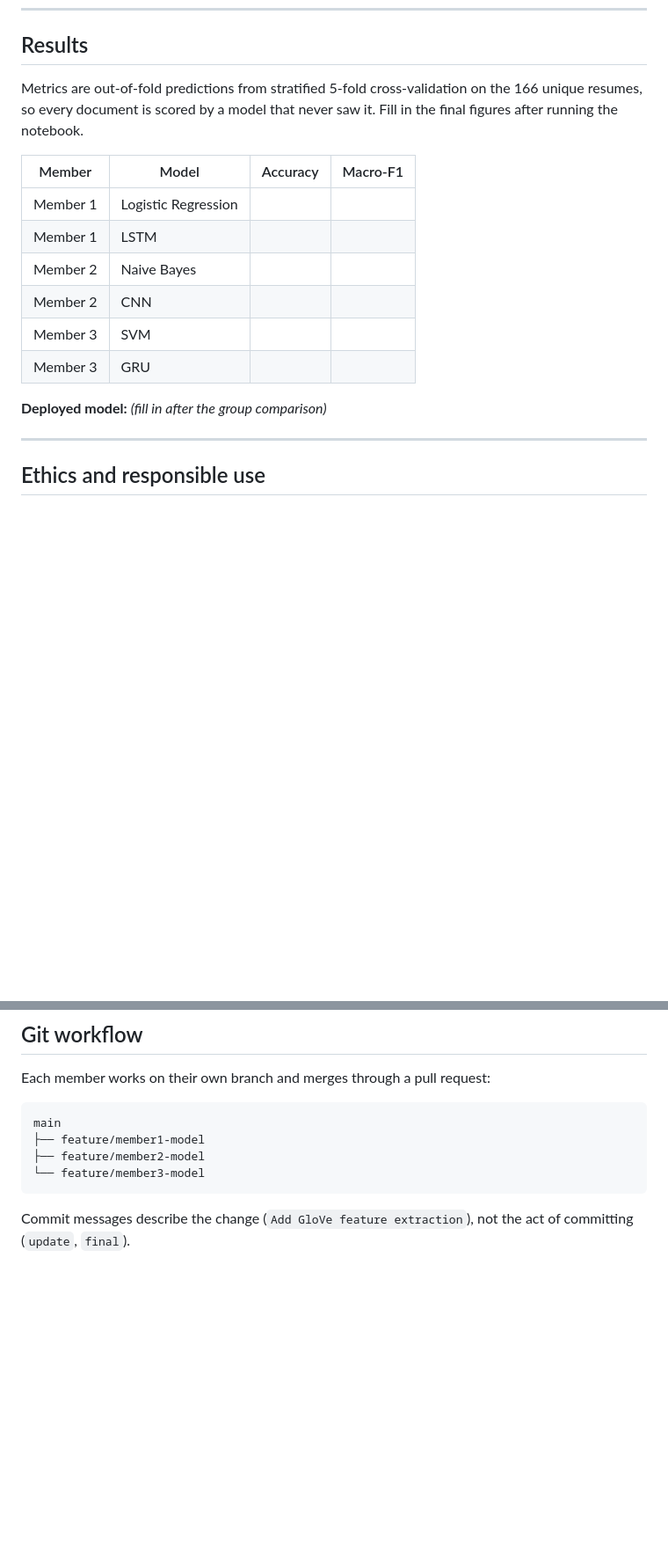
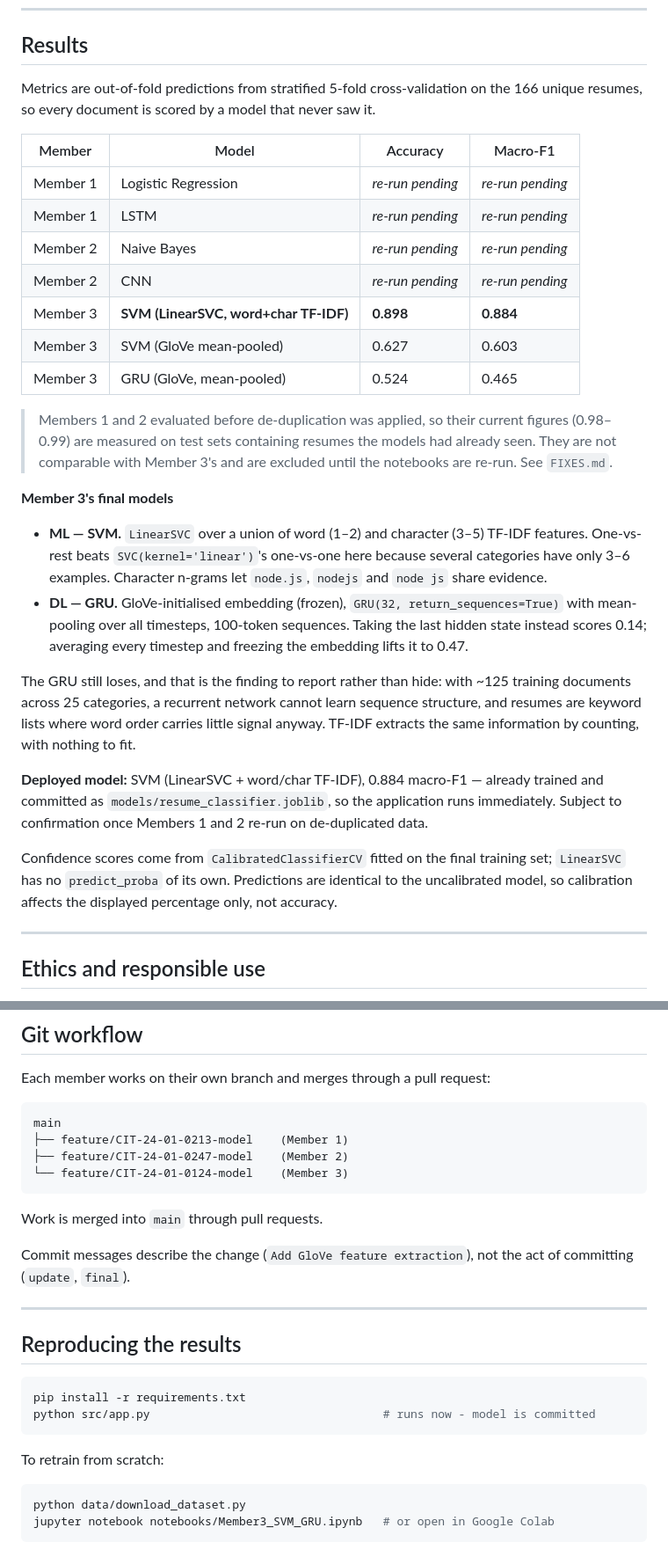
Before and after one commit to ChubbyBoy01/NLP_Group_28, a Markdown page: README.md, 2 parts joined by grey strips. Shown at 88% size. Rendered like a GitHub page; blank space fills up the shorter version.

````diff
--- a/README.md
+++ b/README.md
@@ -95,19 +97,44 @@ masked text the model actually received.
 ## Results
 
 Metrics are out-of-fold predictions from stratified 5-fold cross-validation on the 166
-unique resumes, so every document is scored by a model that never saw it. Fill in the final
-figures after running the notebook.
+unique resumes, so every document is scored by a model that never saw it.
 
 | Member | Model | Accuracy | Macro-F1 |
 |---|---|---|---|
-| Member 1 | Logistic Regression | | |
-| Member 1 | LSTM | | |
-| Member 2 | Naive Bayes | | |
-| Member 2 | CNN | | |
-| Member 3 | SVM | | |
-| Member 3 | GRU | | |
+| Member 1 | Logistic Regression | *re-run pending* | *re-run pending* |
+| Member 1 | LSTM | *re-run pending* | *re-run pending* |
+| Member 2 | Naive Bayes | *re-run pending* | *re-run pending* |
+| Member 2 | CNN | *re-run pending* | *re-run pending* |
+| Member 3 | **SVM (LinearSVC, word+char TF-IDF)** | **0.898** | **0.884** |
+| Member 3 | SVM (GloVe mean-pooled) | 0.627 | 0.603 |
+| Member 3 | GRU (GloVe, mean-pooled) | 0.524 | 0.465 |
 
-**Deployed model:** *(fill in after the group comparison)*
+> Members 1 and 2 evaluated before de-duplication was applied, so their current figures
+> (0.98–0.99) are measured on test sets containing resumes the models had already seen. They
+> are not comparable with Member 3's and are excluded until the notebooks are re-run. See
+> `FIXES.md`.
+
+**Member 3's final models**
+
+- **ML — SVM.** `LinearSVC` over a union of word (1–2) and character (3–5) TF-IDF features.
+  One-vs-rest beats `SVC(kernel='linear')`'s one-vs-one here because several categories have
+  only 3–6 examples. Character n-grams let `node.js`, `nodejs` and `node js` share evidence.
+- **DL — GRU.** GloVe-initialised embedding (frozen), `GRU(32, return_sequences=True)` with
+  mean-pooling over all timesteps, 100-token sequences. Taking the last hidden state instead
+  scores 0.14; averaging every timestep and freezing the embedding lifts it to 0.47.
+
+The GRU still loses, and that is the finding to report rather than hide: with ~125 training
+documents across 25 categories, a recurrent network cannot learn sequence structure, and
+resumes are keyword lists where word order carries little signal anyway. TF-IDF extracts the
+same information by counting, with nothing to fit.
+
+**Deployed model:** SVM (LinearSVC + word/char TF-IDF), 0.884 macro-F1 — already trained and
+committed as `models/resume_classifier.joblib`, so the application runs immediately. Subject
+to confirmation once Members 1 and 2 re-run on de-duplicated data.
+
+Confidence scores come from `CalibratedClassifierCV` fitted on the final training set;
+`LinearSVC` has no `predict_proba` of its own. Predictions are identical to the uncalibrated
+model, so calibration affects the displayed percentage only, not accuracy.
 
 ---
 
@@ -139,10 +166,28 @@ Each member works on their own branch and merges through a pull request:
 
 ```
 main
-├── feature/member1-model
-├── feature/member2-model
-└── feature/member3-model
+├── feature/CIT-24-01-0213-model    (Member 1)
+├── feature/CIT-24-01-0247-model    (Member 2)
+└── feature/CIT-24-01-0124-model    (Member 3)
 ```
+
+Work is merged into `main` through pull requests.
 
 Commit messages describe the change (`Add GloVe feature extraction`), not the act of
 committing (`update`, `final`).
+
+---
+
+## Reproducing the results
+
+```bash
+pip install -r requirements.txt
+python src/app.py                                  # runs now - model is committed
+```
+
+To retrain from scratch:
+
+```bash
+python data/download_dataset.py
+jupyter notebook notebooks/Member3_SVM_GRU.ipynb   # or open in Google Colab
+```
````
Also changed, not shown: other parts of README.md (+2 -0 lines).
